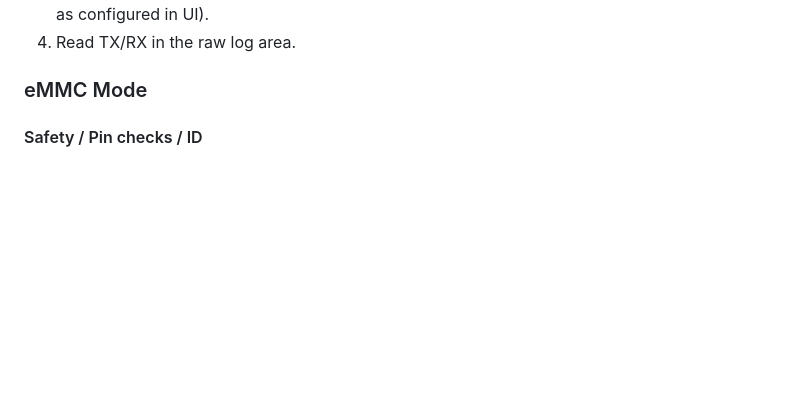
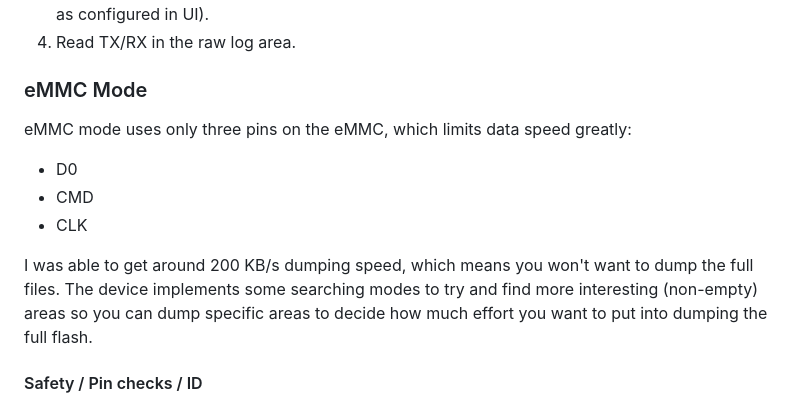
Before and after one commit to colinoflynn/maplelink, a Markdown page: README.md, the part around the change. Drawn GitHub-style; blank space fills up the shorter version.

Commit message:
Add some eMMC notes

```diff
--- a/README.md
+++ b/README.md
@@ -184,6 +184,15 @@ If it is reading a valid ID and says *CLEAR* between reads, this indicates you m
 
 ### eMMC Mode
 
+eMMC mode uses only three pins on the eMMC, which limits data speed greatly:
+
+ * D0
+ * CMD
+ * CLK
+
+I was able to get around 200 KB/s dumping speed, which means you won't want to dump the full files. The device
+implements some searching modes to try and find more interesting (non-empty) areas so you can dump specific areas to decide how much effort you want to put into dumping the full flash.
+
 #### Safety / Pin checks / ID
 
 1. Open **eMMC** tab.
```
